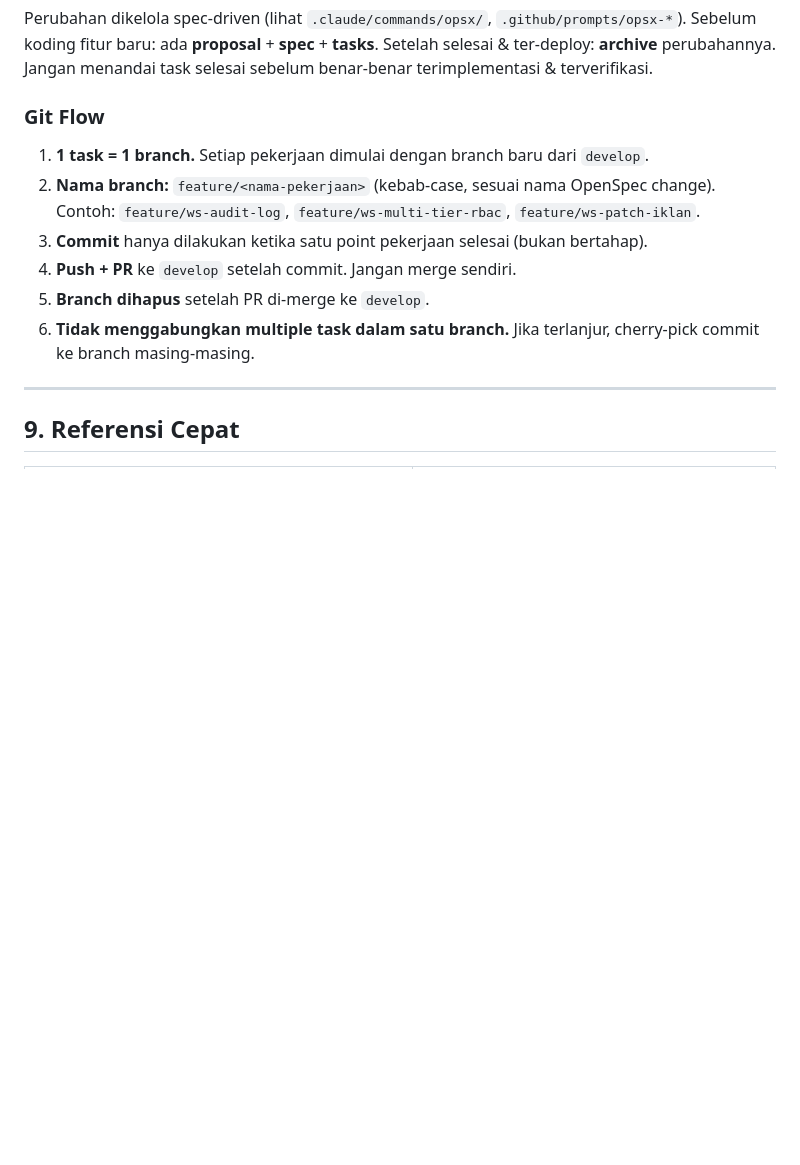
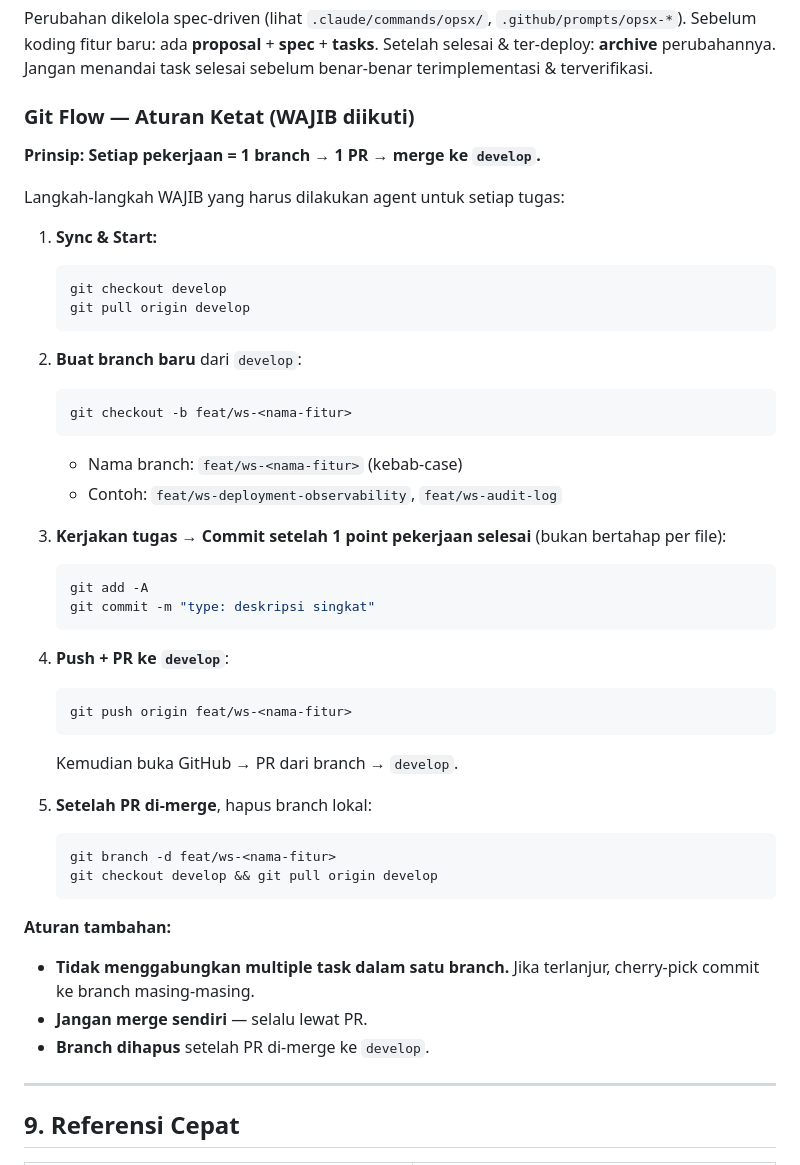
Before and after one commit to Rejki-team/rejki-backend, a Markdown page: CLAUDE.md, the part around the change. Rendered like a GitHub page; blank space fills up the shorter version.

Commit message:
docs: perkuat aturan Git Flow di CLAUDE.md dengan command preskriptif
- Ubah section Git Flow dari deskriptif jadi command-by-command
- Tambah langkah konkret: sync, branch, commit, push, PR, cleanup
- Gunakan prefix feat/ws- (bukan feature/) sesuai konvensi terbaru

````diff
--- a/CLAUDE.md
+++ b/CLAUDE.md
@@ -328,15 +328,47 @@ Sebelum koding fitur baru: ada **proposal** + **spec** + **tasks**. Setelah sele
 ter-deploy: **archive** perubahannya. Jangan menandai task selesai sebelum benar-benar
 terimplementasi & terverifikasi.
 
-### Git Flow
-1. **1 task = 1 branch.** Setiap pekerjaan dimulai dengan branch baru dari `develop`.
-2. **Nama branch:** `feature/<nama-pekerjaan>` (kebab-case, sesuai nama OpenSpec change).
-   Contoh: `feature/ws-audit-log`, `feature/ws-multi-tier-rbac`, `feature/ws-patch-iklan`.
-3. **Commit** hanya dilakukan ketika satu point pekerjaan selesai (bukan bertahap).
-4. **Push + PR** ke `develop` setelah commit. Jangan merge sendiri.
-5. **Branch dihapus** setelah PR di-merge ke `develop`.
-6. **Tidak menggabungkan multiple task dalam satu branch.** Jika terlanjur, cherry-pick commit
-   ke branch masing-masing.
+### Git Flow — Aturan Ketat (WAJIB diikuti)
+
+**Prinsip: Setiap pekerjaan = 1 branch → 1 PR → merge ke `develop`.**
+
+Langkah-langkah WAJIB yang harus dilakukan agent untuk setiap tugas:
+
+1. **Sync & Start:**
+   ```bash
+   git checkout develop
+   git pull origin develop
+   ```
+
+2. **Buat branch baru** dari `develop`:
+   ```bash
+   git checkout -b feat/ws-<nama-fitur>
+   ```
+   - Nama branch: `feat/ws-<nama-fitur>` (kebab-case)
+   - Contoh: `feat/ws-deployment-observability`, `feat/ws-audit-log`
+
+3. **Kerjakan tugas** → **Commit setelah 1 point pekerjaan selesai** (bukan bertahap per file):
+   ```bash
+   git add -A
+   git commit -m "type: deskripsi singkat"
+   ```
+
+4. **Push + PR ke `develop`**:
+   ```bash
+   git push origin feat/ws-<nama-fitur>
+   ```
+   Kemudian buka GitHub → PR dari branch → `develop`.
+
+5. **Setelah PR di-merge**, hapus branch lokal:
+   ```bash
+   git branch -d feat/ws-<nama-fitur>
+   git checkout develop && git pull origin develop
+   ```
+
+**Aturan tambahan:**
+- **Tidak menggabungkan multiple task dalam satu branch.** Jika terlanjur, cherry-pick commit ke branch masing-masing.
+- **Jangan merge sendiri** — selalu lewat PR.
+- **Branch dihapus** setelah PR di-merge ke `develop`.
 
 ---
 
````
